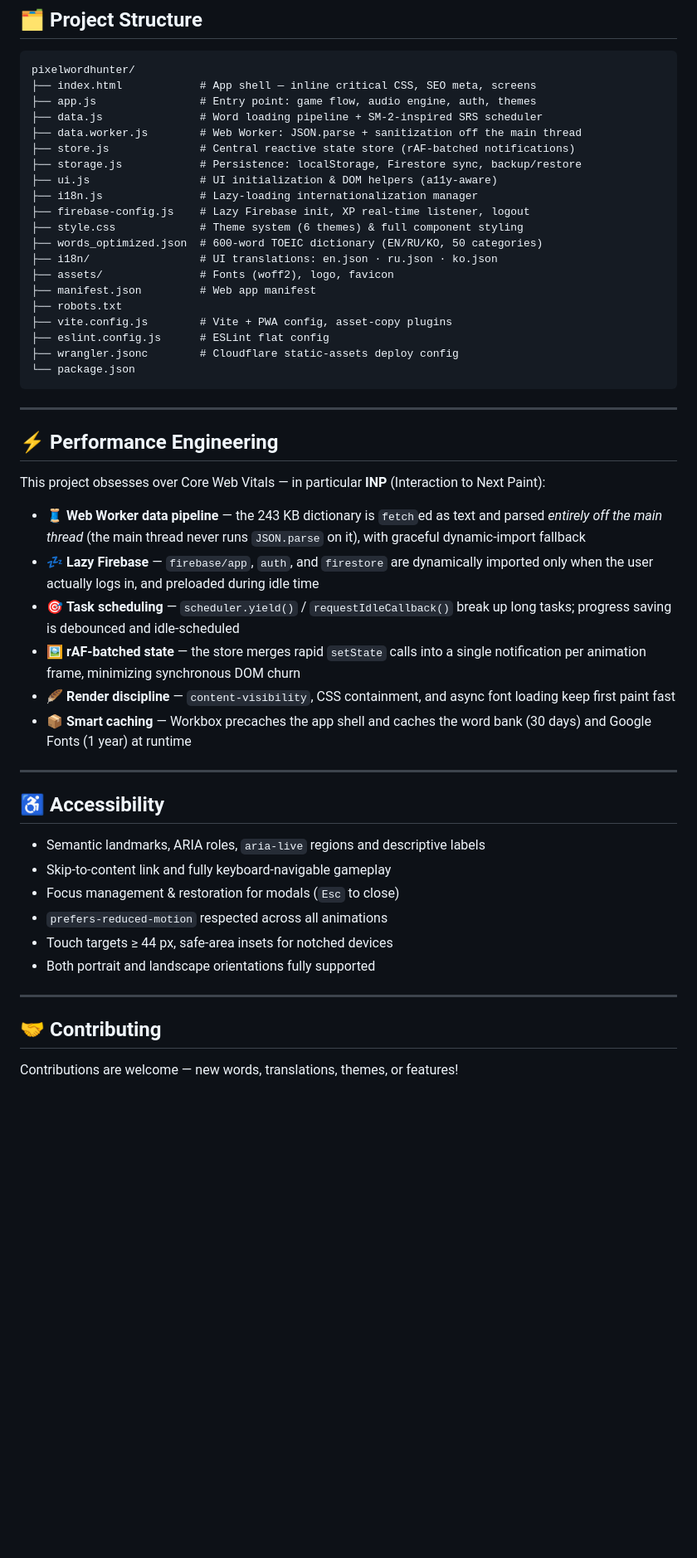
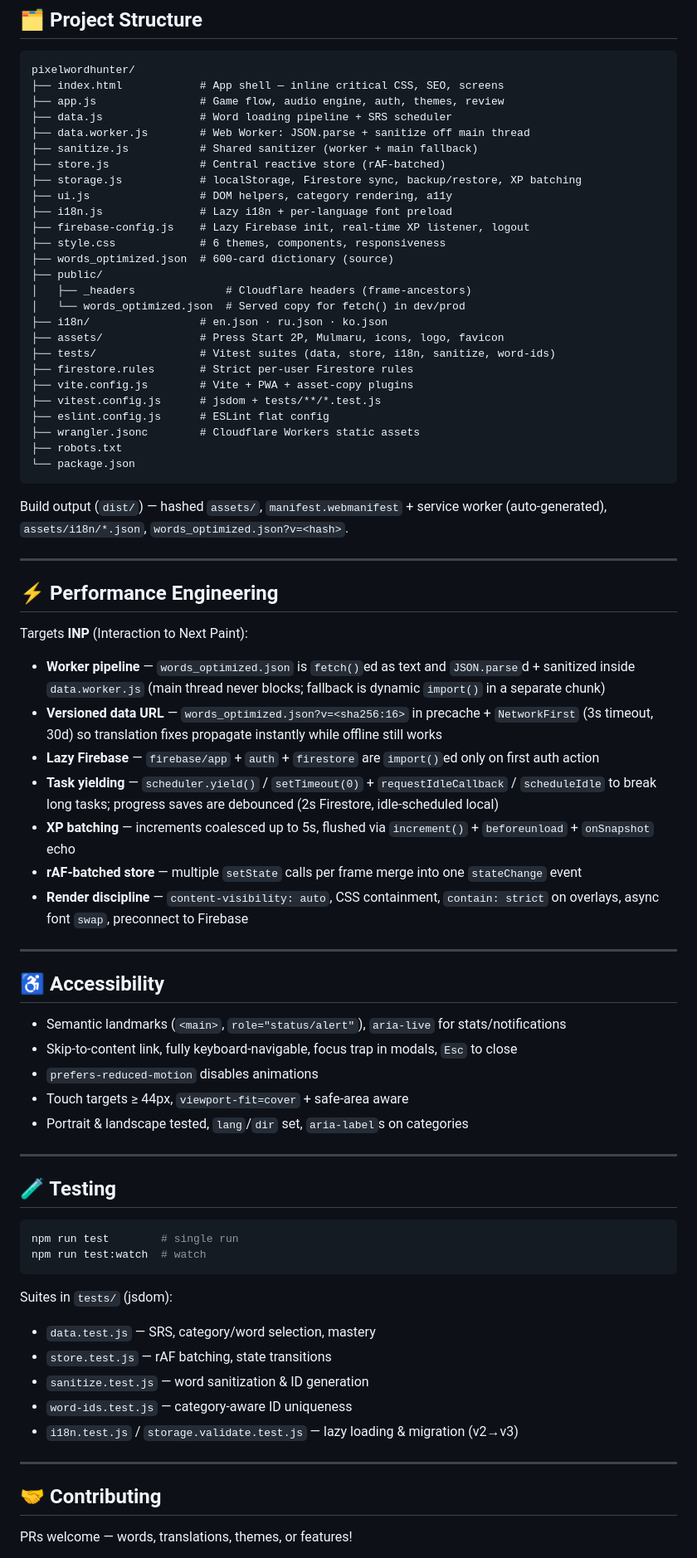
Before and after one commit to aalmaz1/pixelwordhunter, a Markdown page: README.md, the part around one of its changes. Shown at 83% size. Drawn GitHub-style; blank space fills up the shorter version.

Commit message:
docs: rewrite README to perfectly match app (fix 458→598, PWA manifest, i18n mapping, structure, tests)
Co-authored-by: arena-agent <297053741+arena-agent@users.noreply.github.com>

````diff
--- a/README.md
+++ b/README.md
@@ -354,62 +324,79 @@ npm run build
 
 ```
 pixelwordhunter/
-├── index.html            # App shell — inline critical CSS, SEO meta, screens
-├── app.js                # Entry point: game flow, audio engine, auth, themes
-├── data.js               # Word loading pipeline + SM-2-inspired SRS scheduler
-├── data.worker.js        # Web Worker: JSON.parse + sanitization off the main thread
-├── store.js              # Central reactive state store (rAF-batched notifications)
-├── storage.js            # Persistence: localStorage, Firestore sync, backup/restore
-├── ui.js                 # UI initialization & DOM helpers (a11y-aware)
-├── i18n.js               # Lazy-loading internationalization manager
-├── firebase-config.js    # Lazy Firebase init, XP real-time listener, logout
-├── style.css             # Theme system (6 themes) & full component styling
-├── words_optimized.json  # 600-word TOEIC dictionary (EN/RU/KO, 50 categories)
-├── i18n/                 # UI translations: en.json · ru.json · ko.json
-├── assets/               # Fonts (woff2), logo, favicon
-├── manifest.json         # Web app manifest
+├── index.html            # App shell — inline critical CSS, SEO, screens
+├── app.js                # Game flow, audio engine, auth, themes, review
+├── data.js               # Word loading pipeline + SRS scheduler
+├── data.worker.js        # Web Worker: JSON.parse + sanitize off main thread
+├── sanitize.js           # Shared sanitizer (worker + main fallback)
+├── store.js              # Central reactive store (rAF-batched)
+├── storage.js            # localStorage, Firestore sync, backup/restore, XP batching
+├── ui.js                 # DOM helpers, category rendering, a11y
+├── i18n.js               # Lazy i18n + per-language font preload
+├── firebase-config.js    # Lazy Firebase init, real-time XP listener, logout
+├── style.css             # 6 themes, components, responsiveness
+├── words_optimized.json  # 600-card dictionary (source)
+├── public/
+│   ├── _headers              # Cloudflare headers (frame-ancestors)
+│   └── words_optimized.json  # Served copy for fetch() in dev/prod
+├── i18n/                 # en.json · ru.json · ko.json
+├── assets/               # Press Start 2P, Mulmaru, icons, logo, favicon
+├── tests/                # Vitest suites (data, store, i18n, sanitize, word-ids)
+├── firestore.rules       # Strict per-user Firestore rules
+├── vite.config.js        # Vite + PWA + asset-copy plugins
+├── vitest.config.js      # jsdom + tests/**/*.test.js
+├── eslint.config.js      # ESLint flat config
+├── wrangler.jsonc        # Cloudflare Workers static assets
 ├── robots.txt
-├── vite.config.js        # Vite + PWA config, asset-copy plugins
-├── eslint.config.js      # ESLint flat config
-├── wrangler.jsonc        # Cloudflare static-assets deploy config
 └── package.json
 ```
+
+Build output (`dist/`) — hashed `assets/`, `manifest.webmanifest` + service worker (auto-generated), `assets/i18n/*.json`, `words_optimized.json?v=<hash>`.
 
 ---
 
 ## ⚡ Performance Engineering
 
-This project obsesses over Core Web Vitals — in particular **INP** (Interaction
-to Next Paint):
+Targets **INP** (Interaction to Next Paint):
 
-- 🧵 **Web Worker data pipeline** — the 243 KB dictionary is `fetch`ed as text and
-  parsed *entirely off the main thread* (the main thread never runs
-  `JSON.parse` on it), with graceful dynamic-import fallback
-- 💤 **Lazy Firebase** — `firebase/app`, `auth`, and `firestore` are dynamically
-  imported only when the user actually logs in, and preloaded during idle time
-- 🎯 **Task scheduling** — `scheduler.yield()` / `requestIdleCallback()` break up
-  long tasks; progress saving is debounced and idle-scheduled
-- 🖼 **rAF-batched state** — the store merges rapid `setState` calls into a single
-  notification per animation frame, minimizing synchronous DOM churn
-- 🪶 **Render discipline** — `content-visibility`, CSS containment, and async
-  font loading keep first paint fast
-- 📦 **Smart caching** — Workbox precaches the app shell and caches the word
-  bank (30 days) and Google Fonts (1 year) at runtime
+- **Worker pipeline** — `words_optimized.json` is `fetch()`ed as text and `JSON.parse`d + sanitized inside `data.worker.js` (main thread never blocks; fallback is dynamic `import()` in a separate chunk)
+- **Versioned data URL** — `words_optimized.json?v=<sha256:16>` in precache + `NetworkFirst` (3s timeout, 30d) so translation fixes propagate instantly while offline still works
+- **Lazy Firebase** — `firebase/app` + `auth` + `firestore` are `import()`ed only on first auth action
+- **Task yielding** — `scheduler.yield()` / `setTimeout(0)` + `requestIdleCallback` / `scheduleIdle` to break long tasks; progress saves are debounced (2s Firestore, idle-scheduled local)
+- **XP batching** — increments coalesced up to 5s, flushed via `increment()` + `beforeunload` + `onSnapshot` echo
+- **rAF-batched store** — multiple `setState` calls per frame merge into one `stateChange` event
+- **Render discipline** — `content-visibility: auto`, CSS containment, `contain: strict` on overlays, async font `swap`, preconnect to Firebase
 
 ---
 
 ## ♿ Accessibility
 
-- Semantic landmarks, ARIA roles, `aria-live` regions and descriptive labels
-- Skip-to-content link and fully keyboard-navigable gameplay
-- Focus management & restoration for modals (`Esc` to close)
-- `prefers-reduced-motion` respected across all animations
-- Touch targets ≥ 44 px, safe-area insets for notched devices
-- Both portrait and landscape orientations fully supported
+- Semantic landmarks (`<main>`, `role="status/alert"`), `aria-live` for stats/notifications
+- Skip-to-content link, fully keyboard-navigable, focus trap in modals, `Esc` to close
+- `prefers-reduced-motion` disables animations
+- Touch targets ≥ 44px, `viewport-fit=cover` + safe-area aware
+- Portrait & landscape tested, `lang`/`dir` set, `aria-label`s on categories
+
+---
+
+## 🧪 Testing
+
+```bash
+npm run test        # single run
+npm run test:watch  # watch
+```
+
+Suites in `tests/` (jsdom):
+
+- `data.test.js` — SRS, category/word selection, mastery
+- `store.test.js` — rAF batching, state transitions
+- `sanitize.test.js` — word sanitization & ID generation
+- `word-ids.test.js` — category-aware ID uniqueness
+- `i18n.test.js` / `storage.validate.test.js` — lazy loading & migration (v2→v3)
 
 ---
 
 ## 🤝 Contributing
 
-Contributions are welcome — new words, translations, themes, or features!
+PRs welcome — words, translations, themes, or features!
 
````
Also changed, not shown: other parts of README.md (+112 -144 lines).
